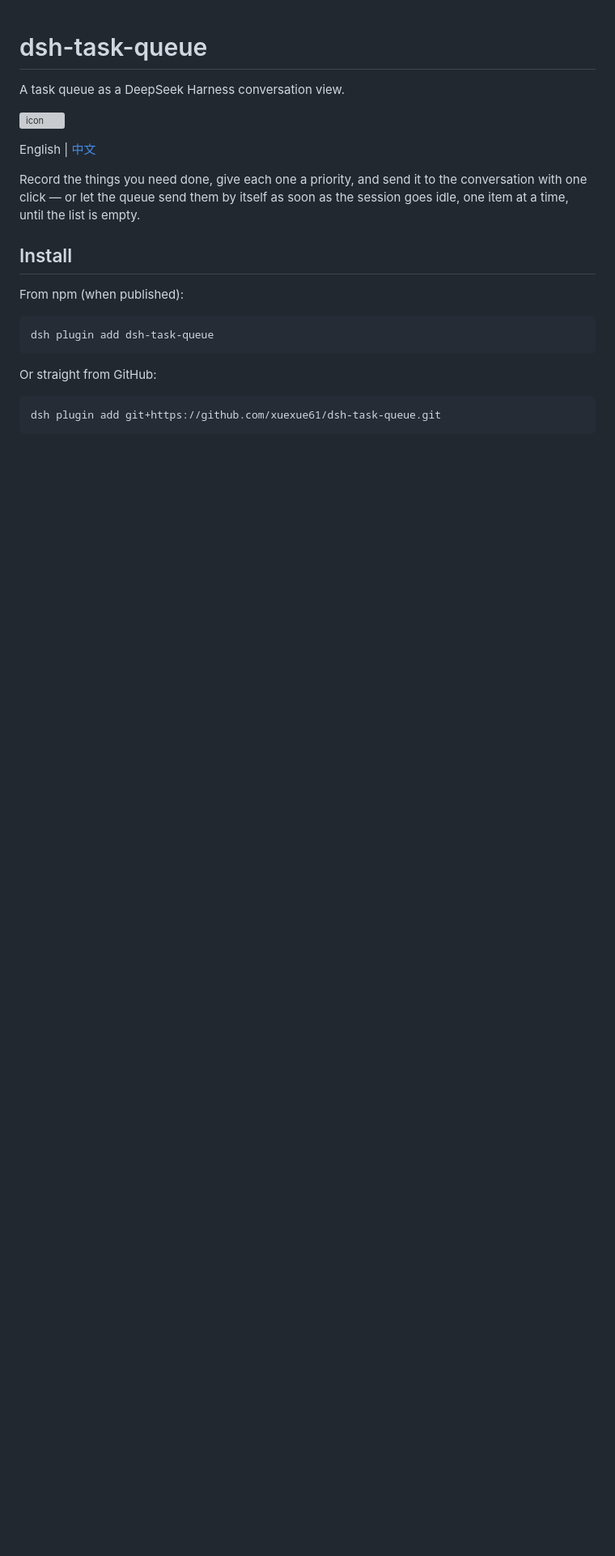
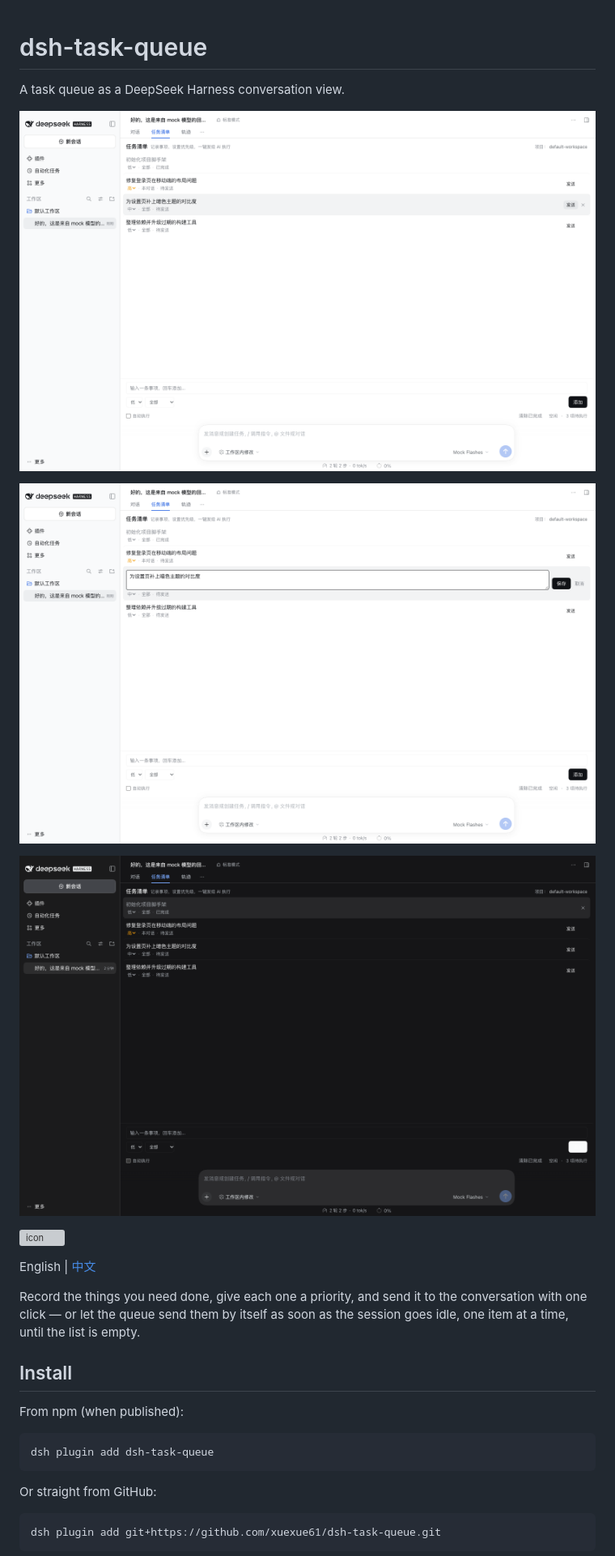
Before and after one commit to xuexue61/dsh-task-queue, a Markdown page: README.md, the part around the change. Shown at 81% size. GitHub-like rendering; pictures changed too: assets/screenshot-dark.png (added), assets/screenshot-edit.png (added), assets/screenshot-tasks.png (added); blank space fills up the shorter version; grey boxes are pictures that could not be loaded.

Commit message:
docs: market screenshots, README images, export package.json
- Add three screenshots (light tasks view, inline edit, dark theme) taken
  from a clean instance with demo tasks.
- Declare screenshots.json so the plugin market picks them up.
- Export ./package.json for bundle resolvers.

```diff
--- a/README.md
+++ b/README.md
@@ -1,6 +1,12 @@
 # dsh-task-queue
 
 A task queue as a DeepSeek Harness conversation view.
+
+![Tasks view](assets/screenshot-tasks.png)
+
+![Inline editing](assets/screenshot-edit.png)
+
+![Dark theme](assets/screenshot-dark.png)
 
 ![icon](icon.svg)
 
```
Also changed, not shown: 2 other files.
